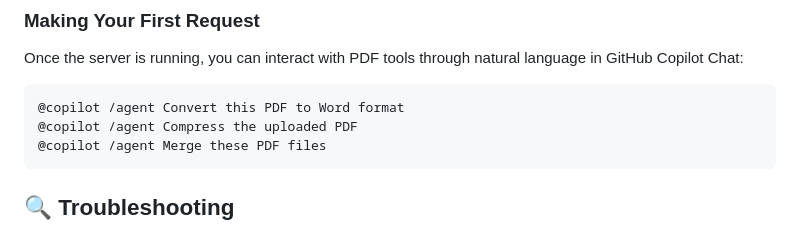
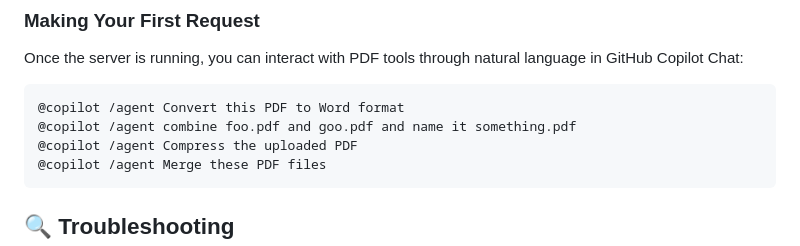
Before and after one commit to foxitsoftware/foxit-pdf-api-mcp-server, a Markdown page: README.md, the part around the change. Drawn GitHub-style.

Commit message:
Update README.md to fix the issue

````diff
--- a/README.md
+++ b/README.md
@@ -125,6 +125,7 @@ Once the server is running, you can interact with PDF tools through natural lang
 
 ```
 @copilot /agent Convert this PDF to Word format
+@copilot /agent combine foo.pdf and goo.pdf and name it something.pdf
 @copilot /agent Compress the uploaded PDF
 @copilot /agent Merge these PDF files
 ```
````
